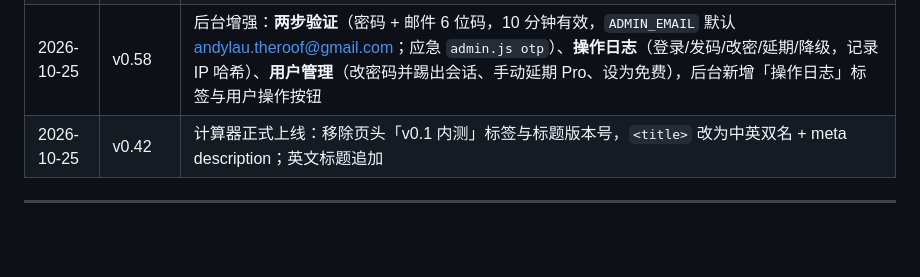
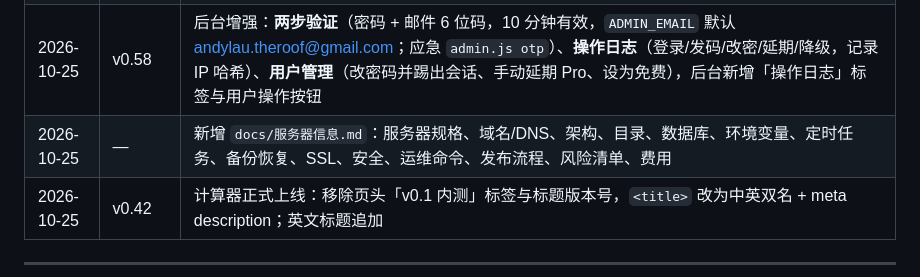
Before and after one commit to jamesyew1314/Property-Investment-calculator, a Markdown page: PROJECT.md, the part around the change. GitHub-like rendering; blank space fills up the shorter version.

Commit message:
docs: 服务器信息总览

```diff
--- a/PROJECT.md
+++ b/PROJECT.md
@@ -432,6 +432,7 @@ RPGT_y = 30%（≤3 年）/ 20%（第 4 年）/ 15%（第 5 年）/ 0%（6 年+
 | 2026-10-25 | v0.56 | **PWA / AI 填数 / CSV / 对比 / 多抬头 / Pro 标识**：`manifest.webmanifest` + `sw.js`（可添加到主屏幕、离线壳）；一句话填数（中英关键词+万/千/k/m，月租自动×12）；导出 Excel/CSV；方案 A/B 快照对比表；公司抬头多套保存/切换/删除；免费用户按钮显示「🔒 Pro」角标并拦截 PDF/分享/存档/CSV/对比 |
 | 2026-10-25 | v0.57 | **网页管理后台** `/admin/`：独立管理员密码（`ADMIN_PASSWORD`/`ADMIN_SECRET`，与用户账号分离），HttpOnly+Secure+SameSite=Strict 会话 12h、登录限流 5/10min；功能：概览、生成开通码（选天数/数量/金额）、优惠码、码列表、用户查询、留言、7 日访问量；`robots.txt` 屏蔽 `/admin` 与 `/receipt`；noindex |
 | 2026-10-25 | v0.58 | 后台增强：**两步验证**（密码 + 邮件 6 位码，10 分钟有效，`ADMIN_EMAIL` 默认 andylau.theroof@gmail.com；应急 `admin.js otp`）、**操作日志**（登录/发码/改密/延期/降级，记录 IP 哈希）、**用户管理**（改密码并踢出会话、手动延期 Pro、设为免费），后台新增「操作日志」标签与用户操作按钮 |
+| 2026-10-25 | — | 新增 `docs/服务器信息.md`：服务器规格、域名/DNS、架构、目录、数据库、环境变量、定时任务、备份恢复、SSL、安全、运维命令、发布流程、风险清单、费用 |
 | 2026-10-25 | v0.42 | 计算器正式上线：移除页头「v0.1 内测」标签与标题版本号，`<title>` 改为中英双名 + meta description；英文标题追加 | Kwong Thye |
 
 ---
```
